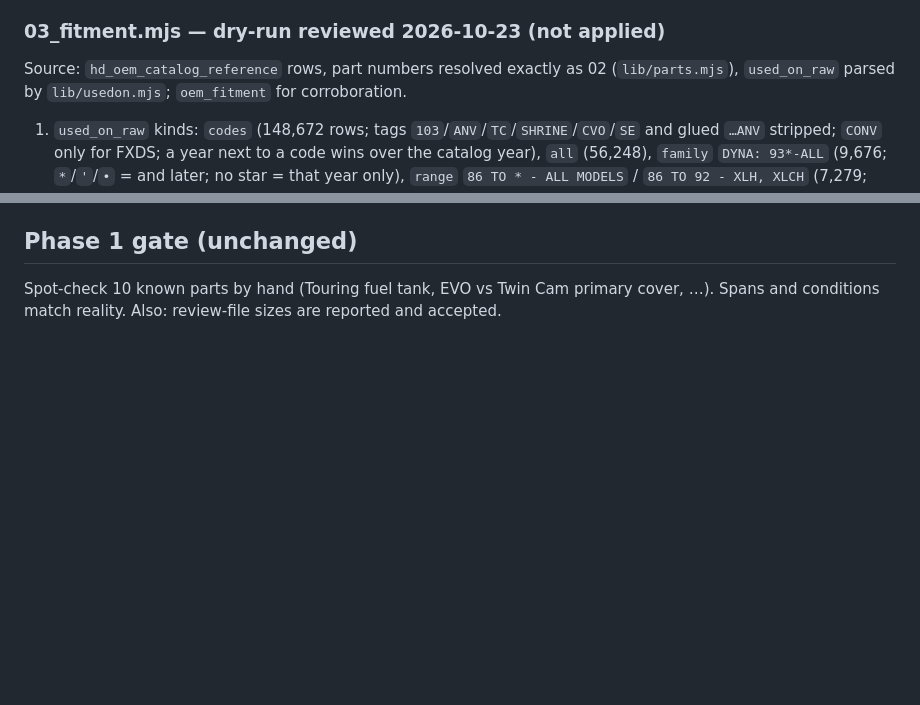
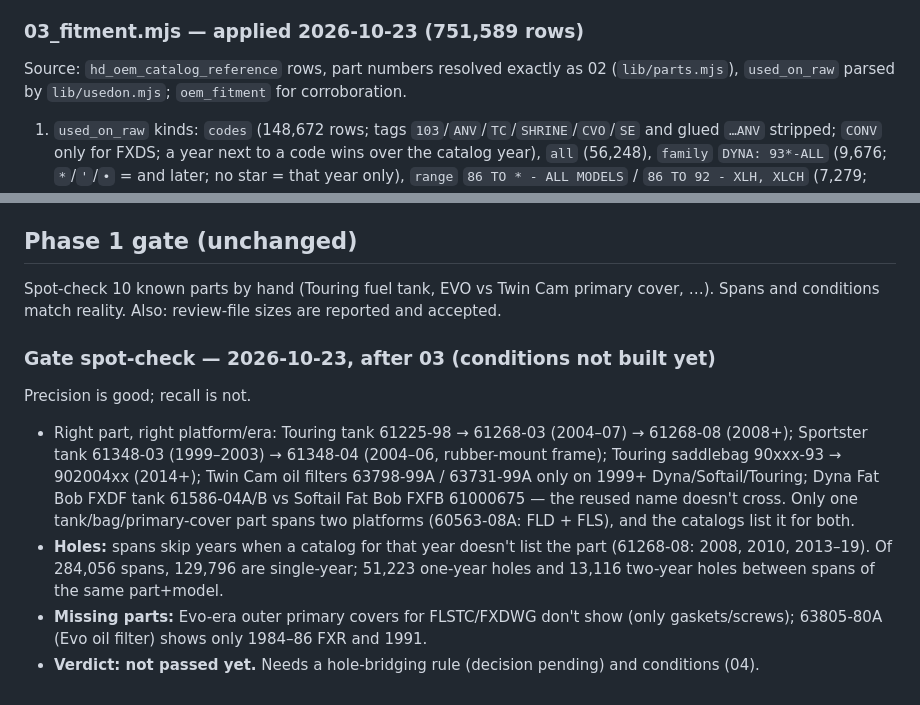
Before and after one commit to duyachoppalot-oss/hd-chop, a Markdown page: docs/ETL_PLAN.md, 2 parts joined by grey strips. GitHub-like rendering; blank space fills up the shorter version.

Commit message:
Log 03_fitment apply and Phase 1 gate spot-check
Co-Authored-By: Claude Opus 5.5 <noreply@anthropic.com>

```diff
--- a/docs/ETL_PLAN.md
+++ b/docs/ETL_PLAN.md
@@ -41,7 +41,7 @@ Source: `hd_oem_catalog_reference.part_number`; repair dictionary = full 5-digit
 - Dry run: 225,439 / 239,520 rows resolve (94.1%) → 26,717 parts (25,668 extracted, 1,028 repaired same-year, 21 other-year); description null 5.2%. Review 14,081 rows: junk 10,632, ambiguous same-year 2,316 (mostly color variants, e.g. `73152-96BK`/`-96WE` — parallel options, correctly not picked), no candidate 1,003, ambiguous other-year 128.
 - Known leftovers: a few names keep OCR tails (`… eeeeen`, cut words); `1010` carries a figure heading ("Fuel tank & trim california…") — watch for it in 06 concept matching.
 
-### 03_fitment.mjs — dry-run reviewed 2026-10-23 (not applied)
+### 03_fitment.mjs — applied 2026-10-23 (751,589 rows)
 Source: `hd_oem_catalog_reference` rows, part numbers resolved exactly as 02 (`lib/parts.mjs`), `used_on_raw` parsed by `lib/usedon.mjs`; `oem_fitment` for corroboration.
 1. `used_on_raw` kinds: `codes` (148,672 rows; tags `103`/`ANV`/`TC`/`SHRINE`/`CVO`/`SE` and glued `…ANV` stripped; `CONV` only for FXDS; a year next to a code wins over the catalog year), `all` (56,248), `family` `DYNA: 93*-ALL` (9,676; `*`/`'`/`•` = and later; no star = that year only), `range` `86 TO * - ALL MODELS` / `86 TO 92 - XLH, XLCH` (7,279; "early/late YY" boundary year → low), `unparsed` (17,645 → review: option-letter scopes like `DYNA: 95*-GE` 8,165, fragments, sidecar notes).
 2. **`ALL` scope** = every code listed explicitly in ≥2 rows of the same document, × the row's year. Per-model titles are family catalogs (e.g. "2016 DYNA FAT BOB (FXDF 103)" lists all Dyna codes); the report prints the scope per document — each maps to one platform.
@@ -79,3 +79,10 @@ Seeds → `part_concepts`; match `hd_terms` against `description_clean`; report
 
 ## Phase 1 gate (unchanged)
 Spot-check 10 known parts by hand (Touring fuel tank, EVO vs Twin Cam primary cover, …). Spans and conditions match reality. Also: review-file sizes are reported and accepted.
+
+### Gate spot-check — 2026-10-23, after 03 (conditions not built yet)
+Precision is good; recall is not.
+- Right part, right platform/era: Touring tank 61225-98 → 61268-03 (2004–07) → 61268-08 (2008+); Sportster tank 61348-03 (1999–2003) → 61348-04 (2004–06, rubber-mount frame); Touring saddlebag 90xxx-93 → 902004xx (2014+); Twin Cam oil filters 63798-99A / 63731-99A only on 1999+ Dyna/Softail/Touring; Dyna Fat Bob FXDF tank 61586-04A/B vs Softail Fat Bob FXFB 61000675 — the reused name doesn't cross. Only one tank/bag/primary-cover part spans two platforms (60563-08A: FLD + FLS), and the catalogs list it for both.
+- **Holes:** spans skip years when a catalog for that year doesn't list the part (61268-08: 2008, 2010, 2013–19). Of 284,056 spans, 129,796 are single-year; 51,223 one-year holes and 13,116 two-year holes between spans of the same part+model.
+- **Missing parts:** Evo-era outer primary covers for FLSTC/FXDWG don't show (only gaskets/screws); 63805-80A (Evo oil filter) shows only 1984–86 FXR and 1991.
+- **Verdict: not passed yet.** Needs a hole-bridging rule (decision pending) and conditions (04).
```
Also changed, not shown: docs/HANDOFF_LOG.md (+6 -0 lines).
